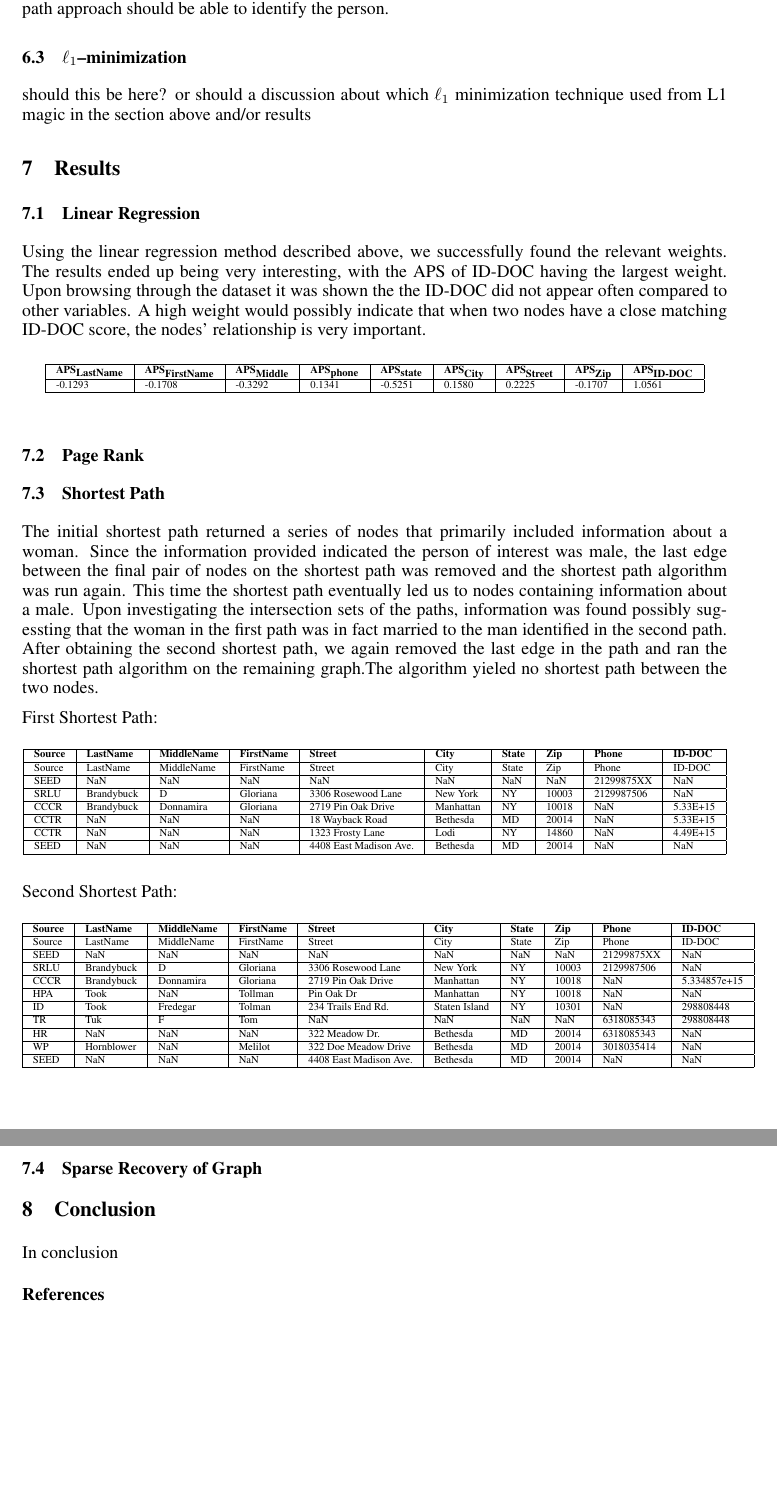
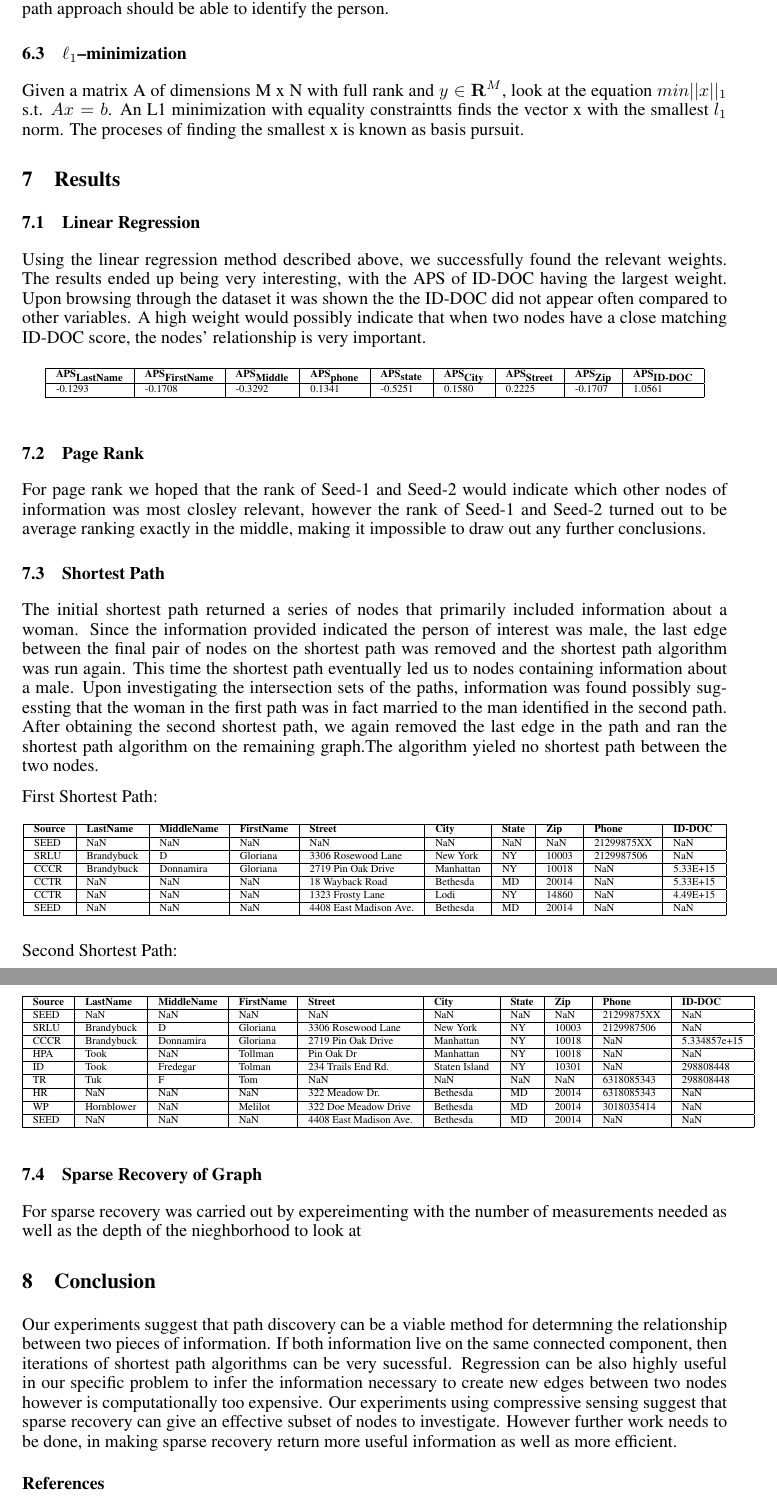
Before and after one commit to ssikdar1/compressiveSensing, a LaTeX paper (paper/nips2013.tex): two parts of pages 4 and 5 of 5, joined at a grey line, cut so that both start at the same text, the shorter picture padded with empty space. Compiled offline with pdfLaTeX.

Commit message:
paper commit

```diff
--- a/paper/nips2013.tex
+++ b/paper/nips2013.tex
@@ -167,7 +167,7 @@ Looking at a subset of nodes  $S \subseteq G$, define $E_S$ as the subset of edg
 Let $y = \{ y_1, y_2, y_3 ... y_m \}$ denote randomly chosen measurements such that $m << n$.  Let $A$ be an $m x n$ measurement matrix such that its $i$th row corresponds to the $i$th measurement.  For a particular entry $A_{ij}$, $A_{ij} = 1$ if  node $j$ is included in the $i$th measurement and $A_{ij} = 0$ otherwise.
 Note that we can write the above situation much more compactly as $y = Ax$. This equation is now in the same form used in compressive sensing and sparse recovery.  Compressive sensing theory suggests that the $n$-dimensional vectors can be found from $m$ measurements if the vectors are sparse enough. Therefore $\ell_1$- minimization can be used to recover the sparse vectors using $m$ random measurements.  After the vectors are recovered, the maximal entries in $x$  will denote the nodes most similar to the SEED node. Thus this can be seen as the set of potential disease carriers and a shortest path approach should be able to identify the person.
 \subsection{$\ell_1$--minimization}
-should this be here? or should a discussion about which $\ell_1$ minimization technique used from L1 magic in the section above and/or results
+Given a matrix  A of dimensions M x N with full rank and $y \in \mathbf{R}^M$, look at the equation $min ||x||_1$ s.t. $Ax=b$. An L1 minimization with equality constraintts finds the vector x with the smallest $l_1$ norm. The proceses of finding the smallest x is known as basis pursuit.
 
 
 
@@ -188,6 +188,7 @@ Using the linear regression method described above, we successfully found the re
 \end{table}
 
 \subsection{Page Rank}
+For page rank we hoped that the rank of Seed-1 and Seed-2 would indicate which other nodes of information was most closley relevant, however the rank of Seed-1 and Seed-2 turned out to be average ranking exactly in the middle, making it impossible to draw out any further conclusions.
 
 \subsection{Shortest Path}
 The initial shortest path returned a series of nodes that primarily included information about a woman. Since the information provided indicated the person of interest was male, the last edge between the final pair of nodes on the shortest path was removed and the shortest path algorithm was run again. This time the shortest path eventually led us to nodes containing information about a male. Upon investigating the intersection sets of the paths, information was found possibly sugessting that the woman in the first path was in fact married to the man identified in the second path. After obtaining the second shortest path, we again removed the last edge in the path and ran the shortest path algorithm on the remaining graph.The algorithm yieled no shortest path between the two nodes.
@@ -203,7 +204,7 @@ First Shortest Path:
 
 %SEED &   NaN & NaN  & NaN & NaN & NaN & NaN & 2129887XX  &  NaN \\ \hline
 %SLRU &  NaN & Brandybuck  & D & Gloriana & 3306 Rosewood Lane & New York& NY &10003    & 2129987506       &  NaN \\ \hline
-Source &LastName &MiddleName &FirstName &Street &City &State & Zip & Phone & ID-DOC \\ \hline
+
   SEED  &     NaN &       NaN &      NaN &   NaN & NaN &  NaN & NaN &   21299875XX &    NaN \\ \hline
   SRLU  & Brandybuck &  D & Gloriana & 3306 Rosewood Lane & New York &   NY &10003&2129987506&    NaN \\ \hline
   CCCR  & Brandybuck & Donnamira &  Gloriana & 2719 Pin Oak Drive & Manhattan &   NY &10018&  NaN &5.33E+15\\ \hline
@@ -223,7 +224,7 @@ Second Shortest Path:
 
 %SEED &   NaN & NaN  & NaN & NaN & NaN & NaN & 2129887XX  &  NaN \\ \hline
 %SLRU &  NaN & Brandybuck  & D & Gloriana & 3306 Rosewood Lane & New York& NY &10003    & 2129987506       &  NaN \\ \hline
-Source & LastName& MiddleName& FirstName& Street& City& State&  Zip&   Phone&  ID-DOC  \\ \hline
+
 SEED&        NaN&        NaN&    NaN&   NaN&  NaN&   NaN&  NaN&   21299875XX&     NaN \\ \hline
    SRLU&  Brandybuck&   D&  Gloriana&  3306 Rosewood Lane&  New York&  NY&  10003&   2129987506&     NaN  \\ \hline
    CCCR&   Brandybuck&  Donnamira&   Gloriana&  2719 Pin Oak Drive&  Manhattan&    NY&  10018&   NaN&  5.334857e+15      \\ \hline
@@ -236,13 +237,16 @@ SEED&        NaN&        NaN&    NaN&   NaN&  NaN&   NaN&  NaN&   21299875XX&
 \end{tabular}
 \end{table}
 
+\newpage
 \subsection{Sparse Recovery of Graph}
 
-
-
+For sparse recovery was carried out by expereimenting with the number of measurements needed as well as the depth of the nieghborhood to look at
 
 \section{Conclusion}
-In conclusion
+Our experiments suggest that path discovery can be a viable method for determning the relationship between two pieces of information.
+If both information live on the same connected component, then iterations of shortest path algorithms can be very sucessful.
+Regression can be also highly useful in our specific problem to infer the information necessary to create new edges between two nodes however is computationally too expensive. Our experiments using compressive sensing suggest that sparse recovery can give an effective subset of nodes to investigate.
+However further work needs to be done, in making sparse recovery return more useful information as well as more efficient.
 
 
 
```
Also changed, not shown: paper/nips2013.pdf, paper/nips2013.tex (5 more changed lines), 3 other files.
